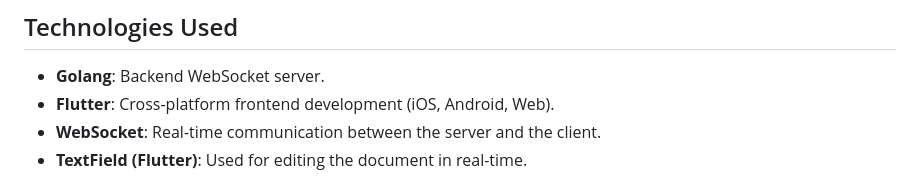
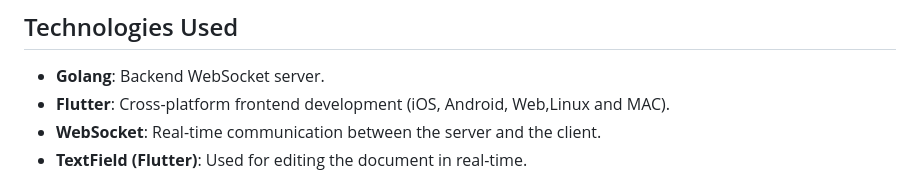
Before and after one commit to IldySilva/NodPad, a Markdown page: README.md, the part around the change. GitHub-like rendering.

Commit message:
add mac support to readme

```diff
--- a/README.md
+++ b/README.md
@@ -94,7 +94,7 @@ The project is divided into two main directories:
 ## Technologies Used
 
 - **Golang**: Backend WebSocket server.
-- **Flutter**: Cross-platform frontend development (iOS, Android, Web).
+- **Flutter**: Cross-platform frontend development (iOS, Android, Web,Linux and MAC).
 - **WebSocket**: Real-time communication between the server and the client.
 - **TextField (Flutter)**: Used for editing the document in real-time.
 
```
